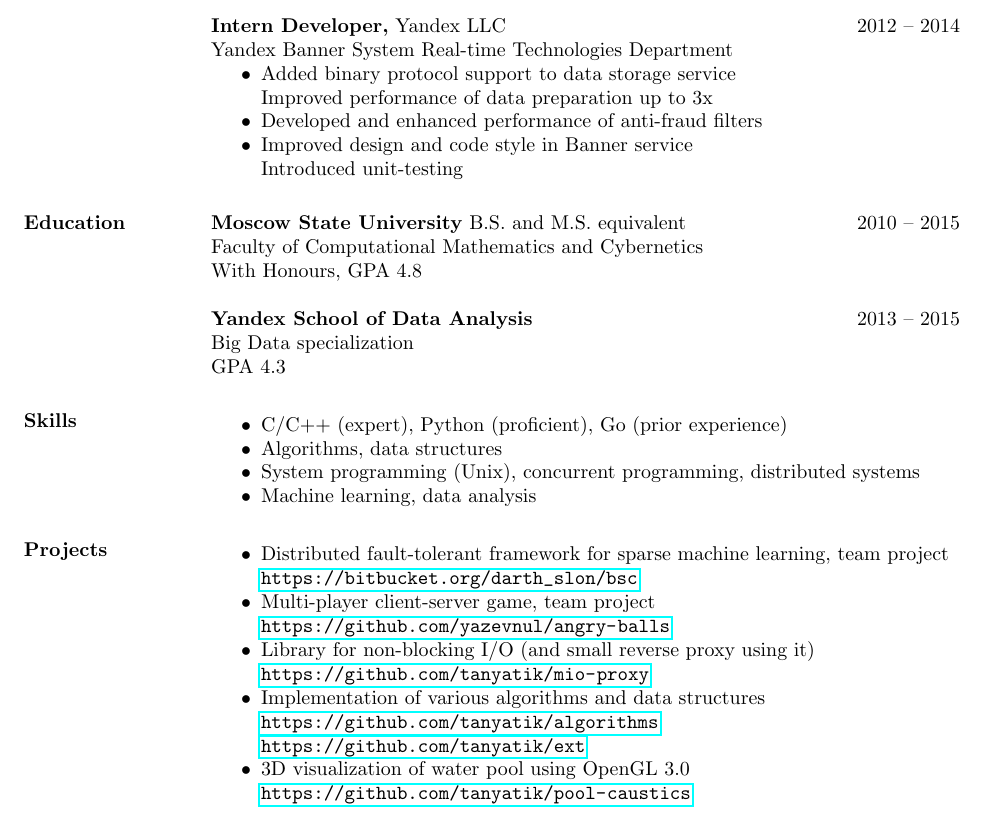
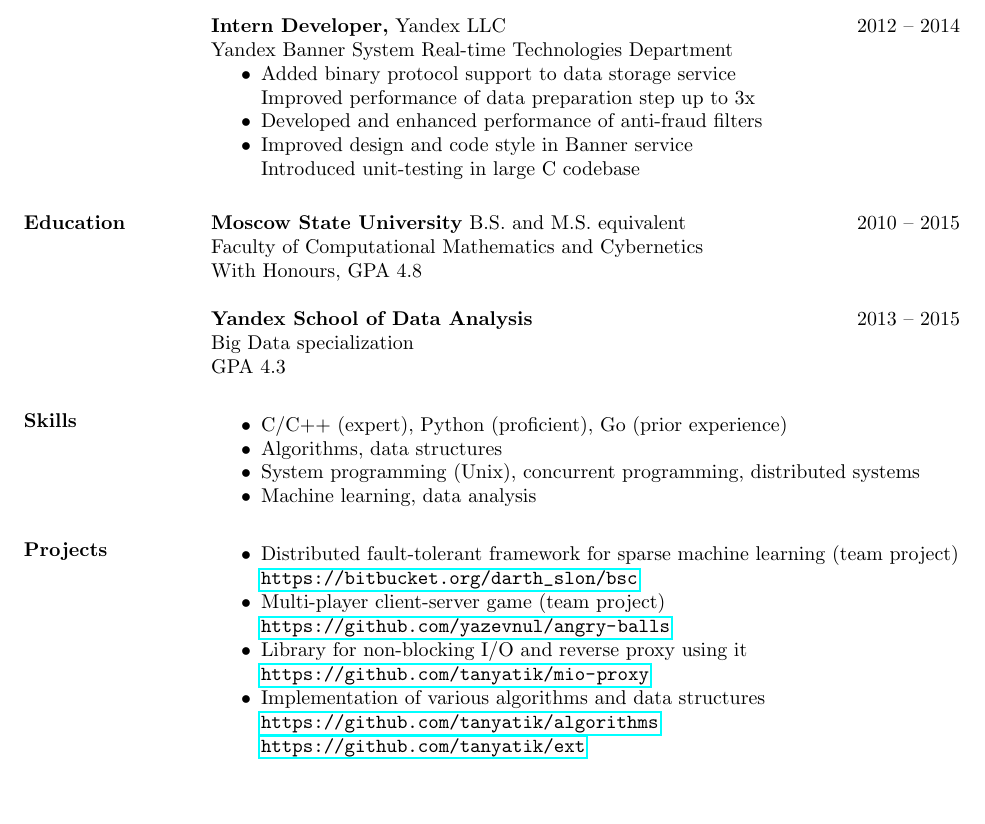
Before and after one commit to tanyatik/resume, a LaTeX CV (Borisova_resume.tex): part of the page, cut so that both start at the same text, the shorter picture padded with empty space. Compiled offline with pdfLaTeX.

Commit message:
Remove old projects

```diff
--- a/Borisova_resume.tex
+++ b/Borisova_resume.tex
@@ -45,10 +45,10 @@ Improved CTR up to 2\%
 Yandex Banner System Real-time Technologies Department
 \begin{itemize} \itemsep -2pt \topsep 0ex
 \item Added binary protocol support to data storage service \\
-Improved performance of data preparation up to 3x
+Improved performance of data preparation step up to 3x
 \item Developed and enhanced performance of anti-fraud filters
 \item Improved design and code style in Banner service \\
-Introduced unit-testing
+Introduced unit-testing in large C codebase
 \end{itemize}
 
 \section{Education}
@@ -70,17 +70,15 @@ GPA 4.3
 
 \section{Projects}
 \begin{itemize} \itemsep -2pt \topsep 0ex
-\item Distributed fault-tolerant framework for sparse machine learning, team project \\
+\item Distributed fault-tolerant framework for sparse machine learning (team project) \\
 \url{https://bitbucket.org/darth_slon/bsc}
-\item Multi-player client-server game, team project \\
+\item Multi-player client-server game (team project) \\
 \url{https://github.com/yazevnul/angry-balls}
-\item Library for non-blocking I/O (and small reverse proxy using it) \\
+\item Library for non-blocking I/O and reverse proxy using it \\
 \url{https://github.com/tanyatik/mio-proxy}
 \item Implementation of various algorithms and data structures \\
 \url{https://github.com/tanyatik/algorithms} \\
 \url{https://github.com/tanyatik/ext}
-\item 3D visualization of water pool using OpenGL 3.0 \\
-\url{https://github.com/tanyatik/pool-caustics}
 \end{itemize}
 
 
```
Also changed, not shown: Borisova_resume.pdf.
